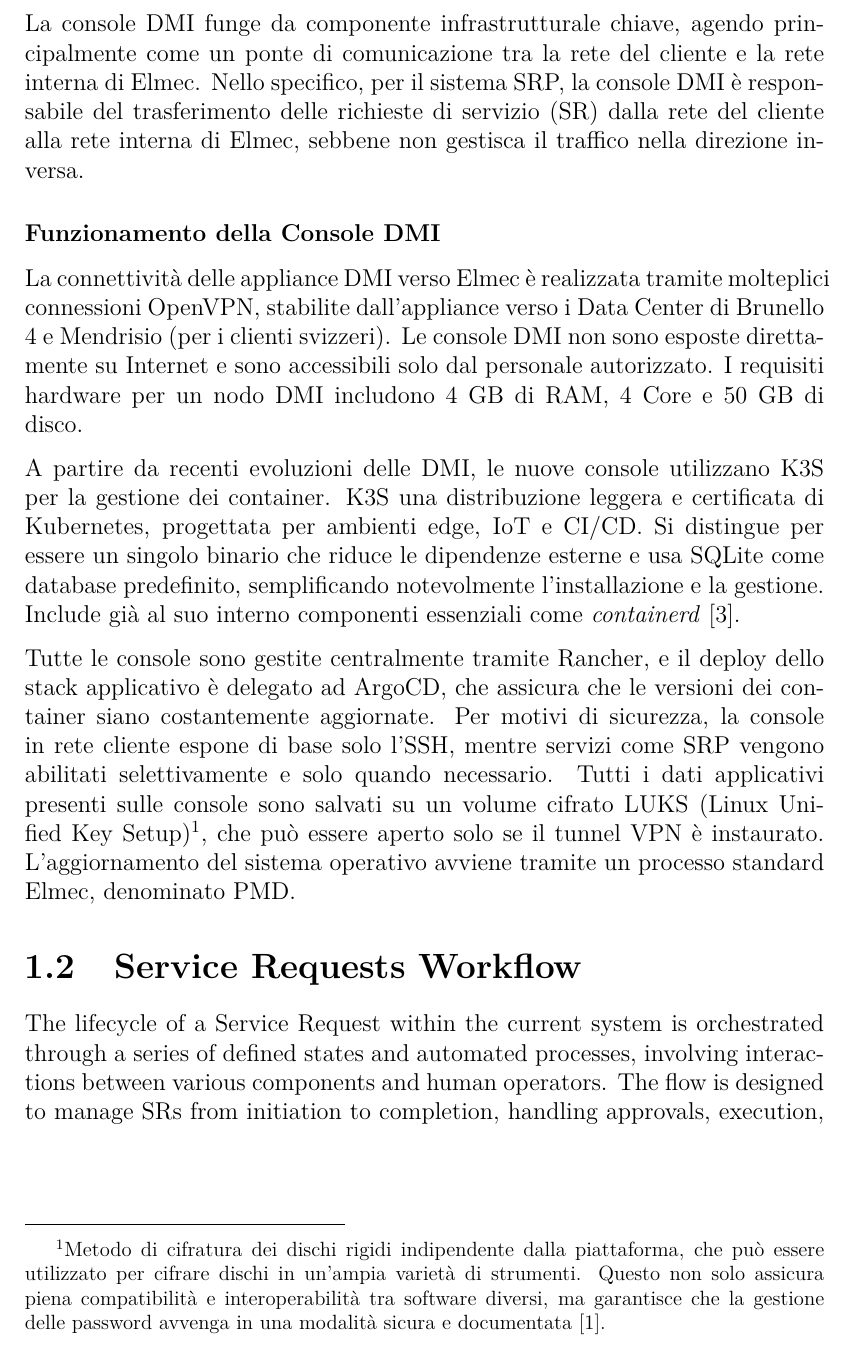
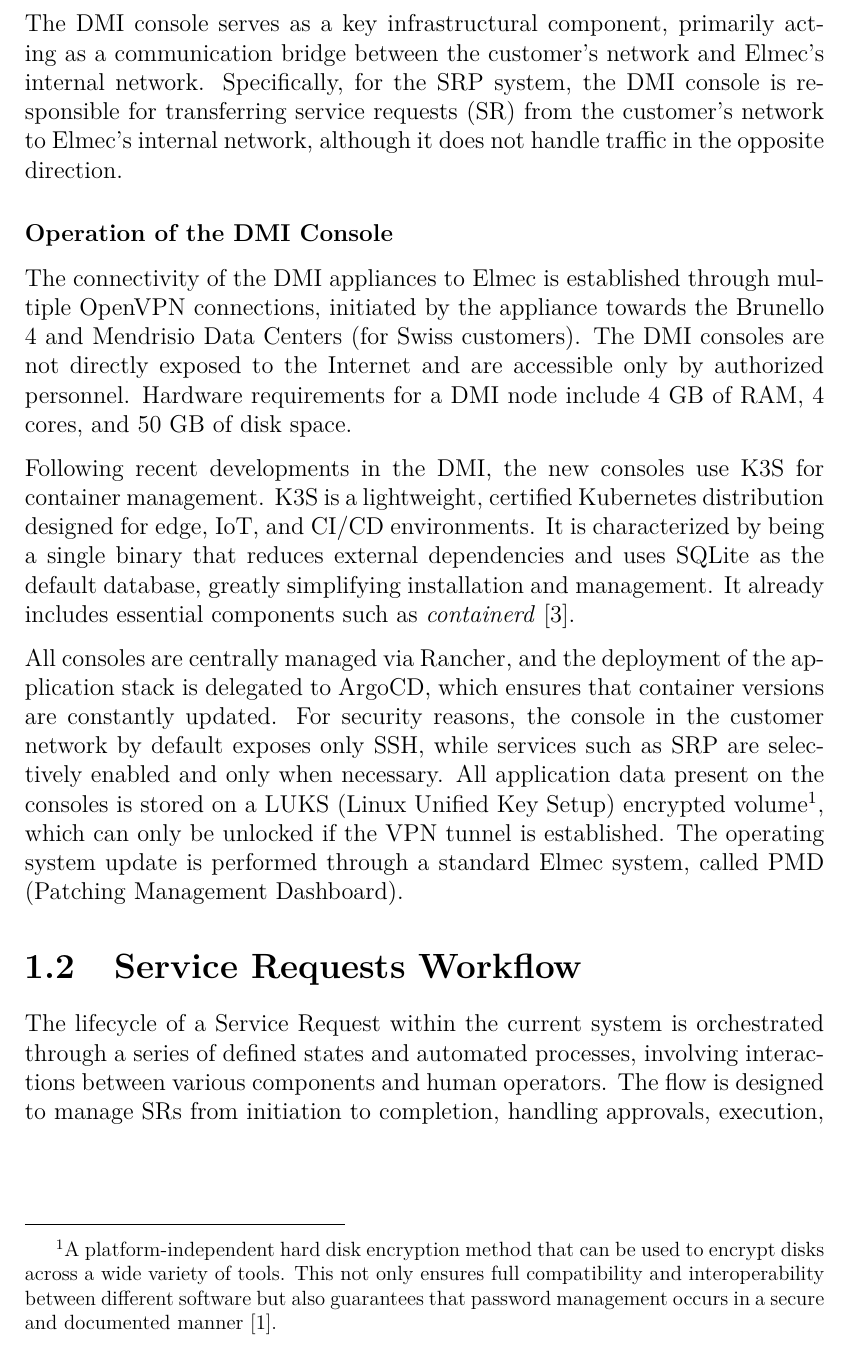
Before and after one commit to nicolasguarini/master-thesis, a LaTeX thesis (main.tex, which reads chapters/as-is.tex): part of page 9 of 24, cut at the place of the change. Compiled offline with pdfLaTeX.

Commit message:
docs: translate in english

```diff
--- a/chapters/as-is.tex
+++ b/chapters/as-is.tex
@@ -59,14 +59,14 @@
 \subsection{Interactions and Communication between Customers and Company networks}
 The Communication between the company network and the clients' networks is a critical aspect of the SRP system's operations and is handled through the \textbf{DMI Console}.
 
-La console DMI funge da componente infrastrutturale chiave, agendo principalmente come un ponte di comunicazione tra la rete del cliente e la rete interna di Elmec. Nello specifico, per il sistema SRP, la console DMI è responsabile del trasferimento delle richieste di servizio (SR) dalla rete del cliente alla rete interna di Elmec, sebbene non gestisca il traffico nella direzione inversa.
+The DMI console serves as a key infrastructural component, primarily acting as a communication bridge between the customer's network and Elmec's internal network. Specifically, for the SRP system, the DMI console is responsible for transferring service requests (SR) from the customer's network to Elmec's internal network, although it does not handle traffic in the opposite direction.
 
-\subsubsection{Funzionamento della Console DMI}
-La connettività delle appliance DMI verso Elmec è realizzata tramite molteplici connessioni OpenVPN, stabilite dall'appliance verso i Data Center di Brunello 4 e Mendrisio (per i clienti svizzeri). Le console DMI non sono esposte direttamente su Internet e sono accessibili solo dal personale autorizzato. I requisiti hardware per un nodo DMI includono 4 GB di RAM, 4 Core e 50 GB di disco.
+\subsubsection{Operation of the DMI Console}
+The connectivity of the DMI appliances to Elmec is established through multiple OpenVPN connections, initiated by the appliance towards the Brunello 4 and Mendrisio Data Centers (for Swiss customers). The DMI consoles are not directly exposed to the Internet and are accessible only by authorized personnel. Hardware requirements for a DMI node include 4 GB of RAM, 4 cores, and 50 GB of disk space.
 
-A partire da recenti evoluzioni delle DMI, le nuove console utilizzano K3S per la gestione dei container. K3S una distribuzione leggera e certificata di Kubernetes, progettata per ambienti edge, IoT e CI/CD. Si distingue per essere un singolo binario che riduce le dipendenze esterne e usa SQLite come database predefinito, semplificando notevolmente l'installazione e la gestione. Include già al suo interno componenti essenziali come \textit{containerd} \cite{k3s}.
+Following recent developments in the DMI, the new consoles use K3S for container management. K3S is a lightweight, certified Kubernetes distribution designed for edge, IoT, and CI/CD environments. It is characterized by being a single binary that reduces external dependencies and uses SQLite as the default database, greatly simplifying installation and management. It already includes essential components such as \textit{containerd} \cite{k3s}.
 
-Tutte le console sono gestite centralmente tramite Rancher, e il deploy dello stack applicativo è delegato ad ArgoCD, che assicura che le versioni dei container siano costantemente aggiornate. Per motivi di sicurezza, la console in rete cliente espone di base solo l'SSH, mentre servizi come SRP vengono abilitati selettivamente e solo quando necessario. Tutti i dati applicativi presenti sulle console sono salvati su un volume cifrato LUKS (Linux Unified Key Setup)\footnote{Metodo di cifratura dei dischi rigidi indipendente dalla piattaforma, che può essere utilizzato per cifrare dischi in un'ampia varietà di strumenti. Questo non solo assicura piena compatibilità e interoperabilità tra software diversi, ma garantisce che la gestione delle password avvenga in una modalità sicura e documentata \cite{luks}.}, che può essere aperto solo se il tunnel VPN è instaurato. L'aggiornamento del sistema operativo avviene tramite un processo standard Elmec, denominato PMD.
+All consoles are centrally managed via Rancher, and the deployment of the application stack is delegated to ArgoCD, which ensures that container versions are constantly updated. For security reasons, the console in the customer network by default exposes only SSH, while services such as SRP are selectively enabled and only when necessary. All application data present on the consoles is stored on a LUKS (Linux Unified Key Setup) encrypted volume\footnote{A platform-independent hard disk encryption method that can be used to encrypt disks across a wide variety of tools. This not only ensures full compatibility and interoperability between different software but also guarantees that password management occurs in a secure and documented manner \cite{luks}.}, which can only be unlocked if the VPN tunnel is established. The operating system update is performed through a standard Elmec system, called PMD (Patching Management Dashboard).
 
 \section{Service Requests Workflow}
 
```
Also changed, not shown: main.pdf.
